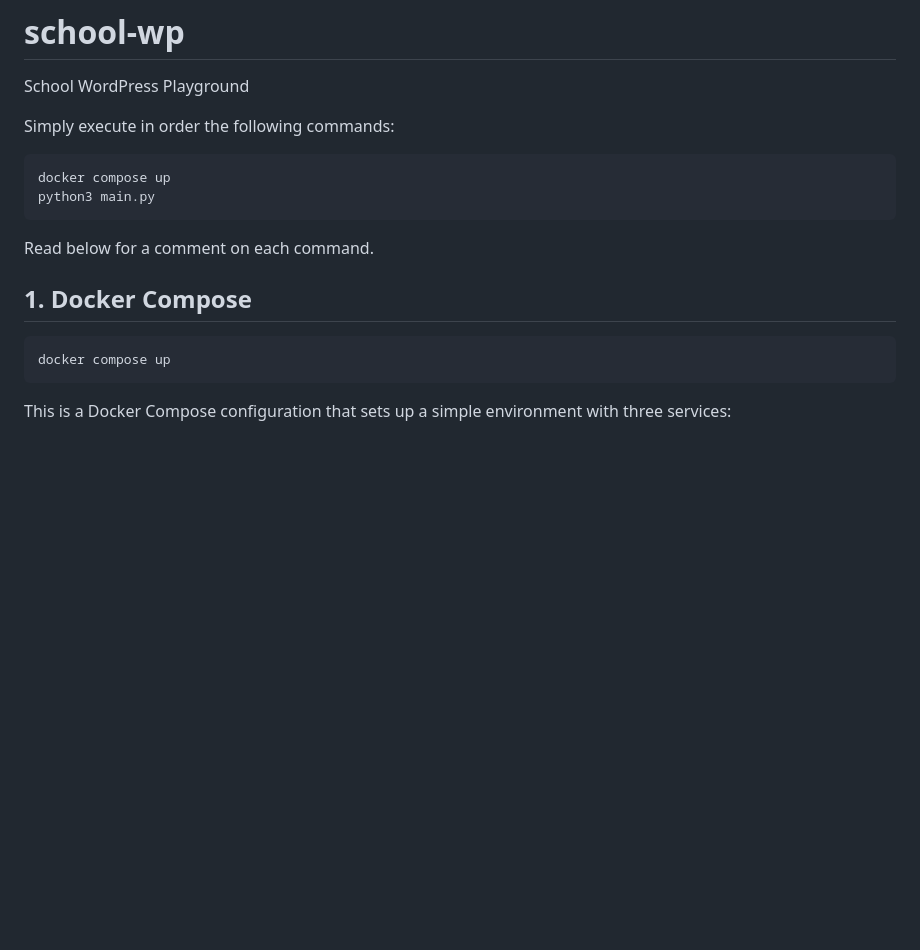
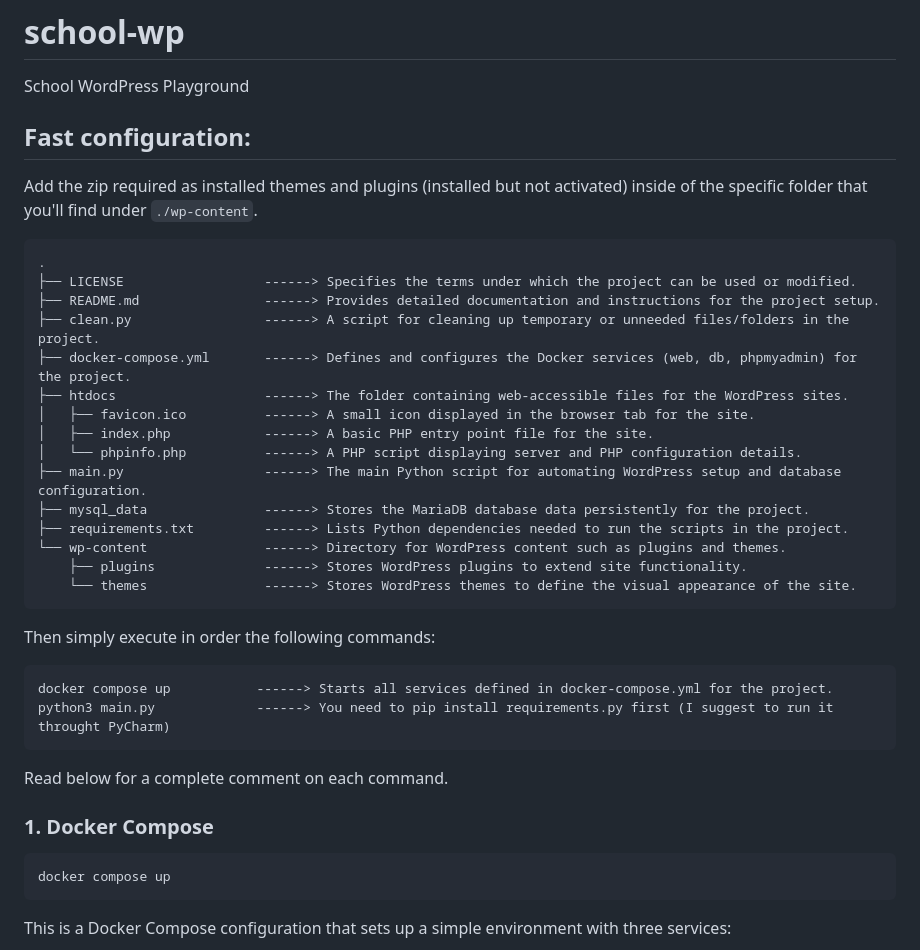
Before and after one commit to danielemaddaluno/school-wp, a Markdown page: README.md, the part around the change printed below. Rendered like a GitHub page; blank space fills up the shorter version.

````diff
--- a/README.md
+++ b/README.md
@@ -2,16 +2,37 @@
 # school-wp
 School WordPress Playground
 
-Simply execute in order the following commands:
+## Fast configuration:
+Add the zip required as installed themes and plugins (installed but not activated) inside of the specific folder that you'll find under `./wp-content`.
 
 ```
-docker compose up
-python3 main.py
+.
+├── LICENSE                  ------> Specifies the terms under which the project can be used or modified.
+├── README.md                ------> Provides detailed documentation and instructions for the project setup.
+├── clean.py                 ------> A script for cleaning up temporary or unneeded files/folders in the project.
+├── docker-compose.yml       ------> Defines and configures the Docker services (web, db, phpmyadmin) for the project.
+├── htdocs                   ------> The folder containing web-accessible files for the WordPress sites.
+│   ├── favicon.ico          ------> A small icon displayed in the browser tab for the site.
+│   ├── index.php            ------> A basic PHP entry point file for the site.
+│   └── phpinfo.php          ------> A PHP script displaying server and PHP configuration details.
+├── main.py                  ------> The main Python script for automating WordPress setup and database configuration.
+├── mysql_data               ------> Stores the MariaDB database data persistently for the project.
+├── requirements.txt         ------> Lists Python dependencies needed to run the scripts in the project.
+└── wp-content               ------> Directory for WordPress content such as plugins and themes.
+    ├── plugins              ------> Stores WordPress plugins to extend site functionality.
+    └── themes               ------> Stores WordPress themes to define the visual appearance of the site.
 ```
 
-Read below for a comment on each command.
+Then simply execute in order the following commands:
+```
+docker compose up           ------> Starts all services defined in docker-compose.yml for the project.
+python3 main.py             ------> You need to pip install requirements.py first (I suggest to run it throught PyCharm)
+```
 
-## 1. Docker Compose
+
+Read below for a complete comment on each command.
+
+### 1. Docker Compose
 ```
 docker compose up
 ```
````
Also changed, not shown: other parts of README.md (+14 -14 lines).
